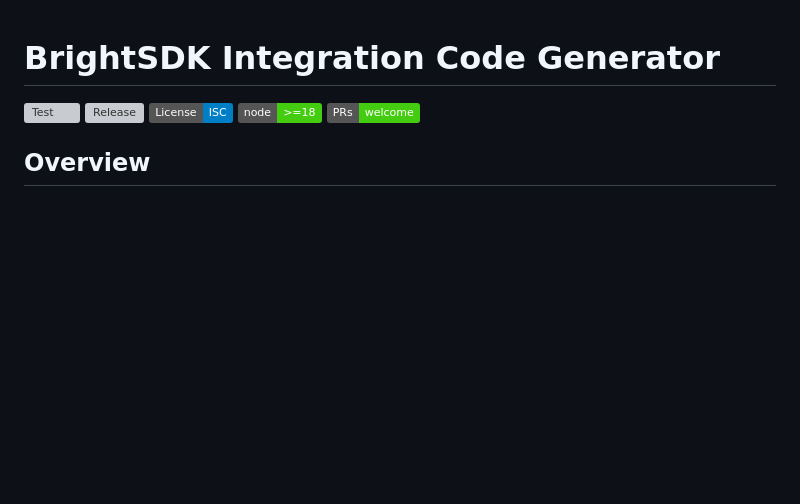
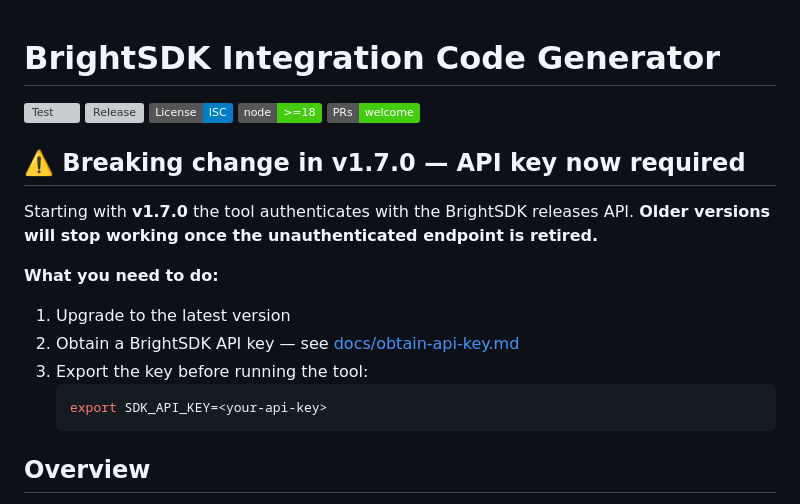
Before and after one commit to BrightSDK/bright-sdk-integration, a Markdown page: README.md, the part around the change. Rendered like a GitHub page; badges without logos; blank space fills up the shorter version; grey boxes are pictures that could not be loaded.

Commit message:
docs: add breaking change notice for v1.7.0 API key requirement

````diff
--- a/README.md
+++ b/README.md
@@ -5,6 +5,20 @@
 [![License: ISC](https://img.shields.io/badge/License-ISC-blue.svg)](https://opensource.org/licenses/ISC)
 [![Node.js](https://img.shields.io/badge/node-%3E%3D18-brightgreen.svg)](https://nodejs.org)
 [![PRs Welcome](https://img.shields.io/badge/PRs-welcome-brightgreen.svg)](https://github.com/BrightSDK/bright-sdk-integration/pulls)
+
+## ⚠️ Breaking change in v1.7.0 — API key now required
+
+Starting with **v1.7.0** the tool authenticates with the BrightSDK releases API.
+**Older versions will stop working once the unauthenticated endpoint is retired.**
+
+**What you need to do:**
+
+1. Upgrade to the latest version
+2. Obtain a BrightSDK API key — see [docs/obtain-api-key.md](docs/obtain-api-key.md)
+3. Export the key before running the tool:
+   ```bash
+   export SDK_API_KEY=<your-api-key>
+   ```
 
 ## Overview
 
````
